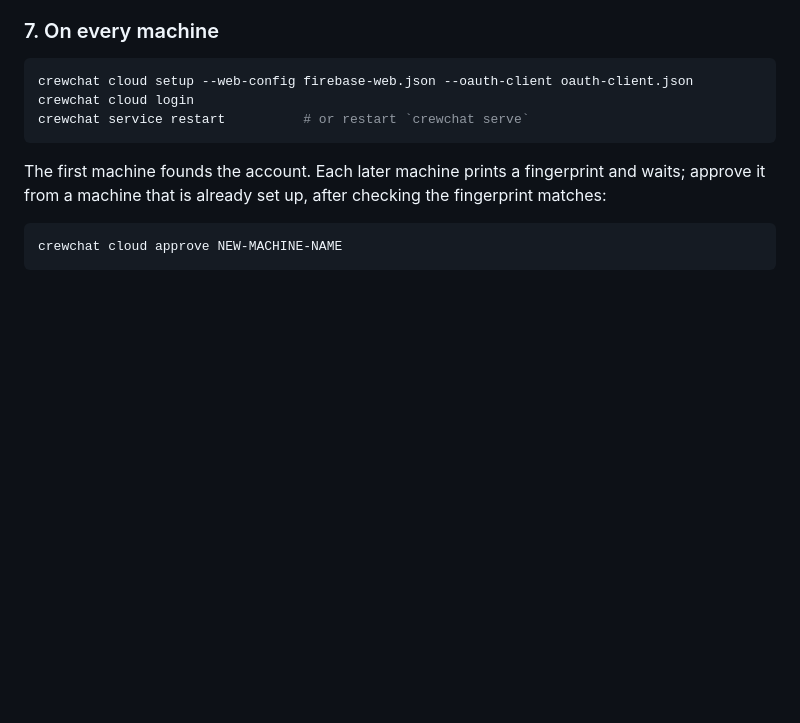
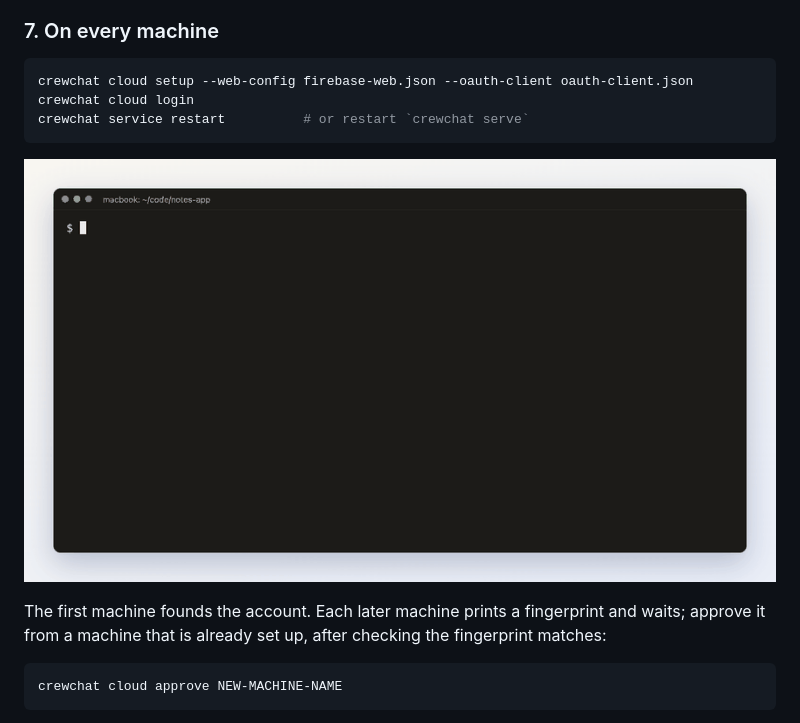
Before and after one commit to deepankar17/crewchat, a Markdown page: docs/firebase-setup.md, the part around one of its changes. Drawn GitHub-style; pictures changed too: docs/images/demo-cloud-setup.gif (added); blank space fills up the shorter version.

````diff
--- a/docs/firebase-setup.md
+++ b/docs/firebase-setup.md
@@ -87,6 +87,8 @@ crewchat cloud login
 crewchat service restart          # or restart `crewchat serve`
 ```
 
+![crewchat cloud setup, login and restart on the first machine](images/demo-cloud-setup.gif)
+
 The first machine founds the account. Each later machine prints a fingerprint and waits; approve
 it from a machine that is already set up, after checking the fingerprint matches:
 
````
Also changed, not shown: other parts of docs/firebase-setup.md (+2 -0 lines), CONTRIBUTING.md (+6 -0 lines), 7 other files.
